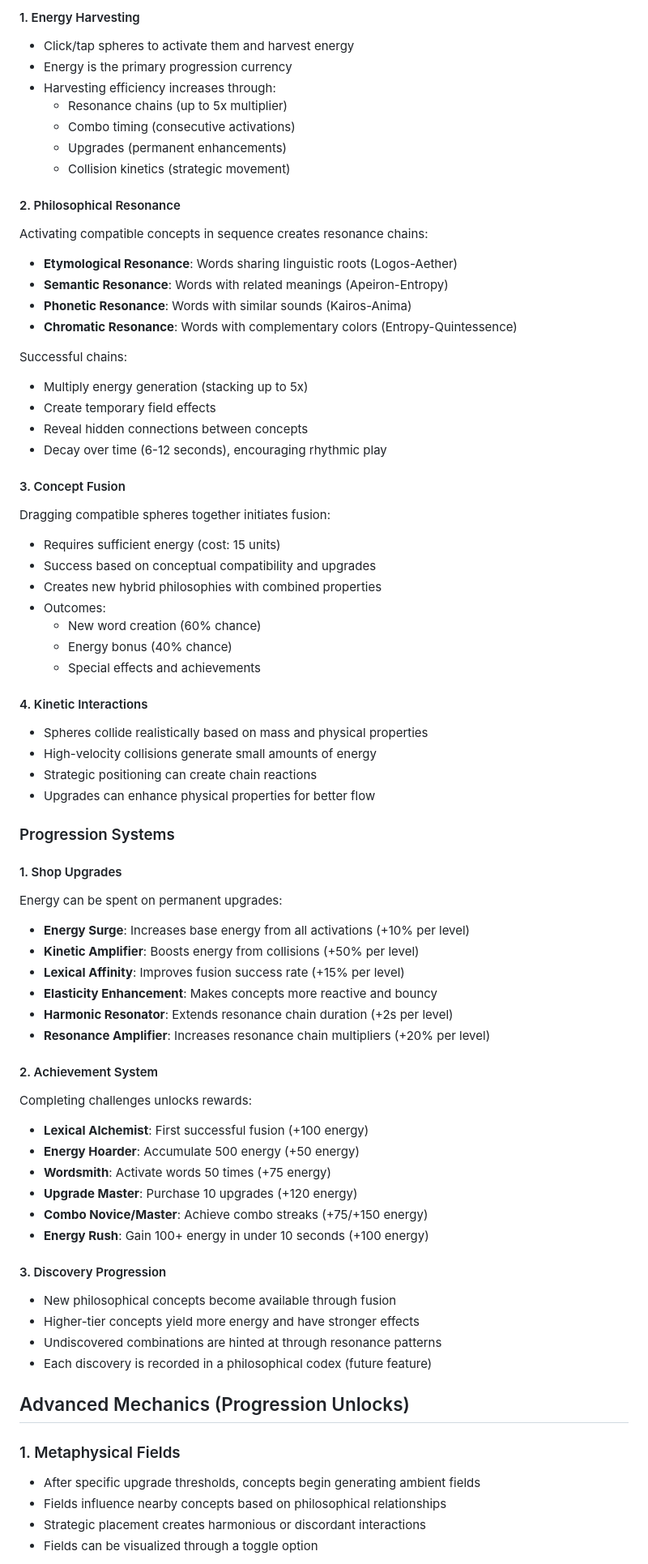
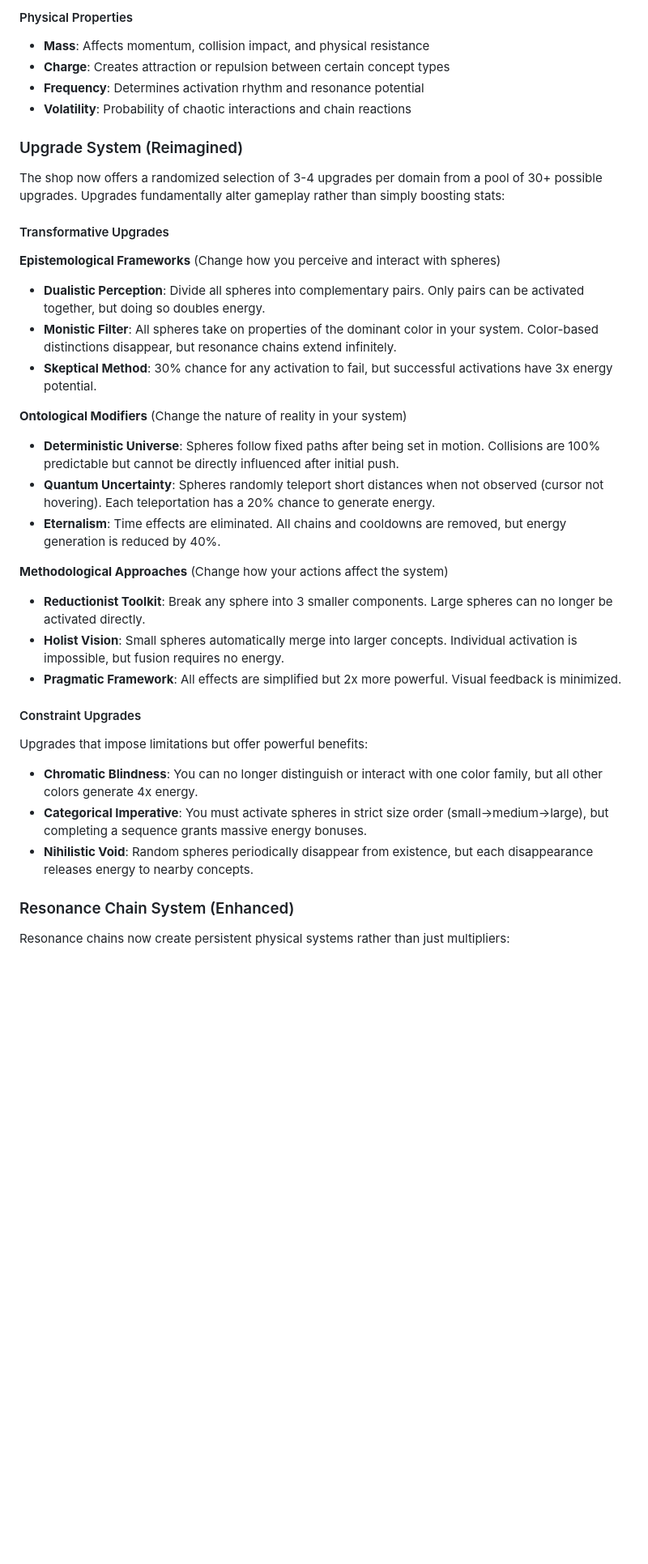
Before and after one commit to SitcomReality/websim-abstract-word-visualization, a Markdown page: game-design-and-mechanics.md, the part around one of its changes. Shown at 81% size. GitHub-like rendering; blank space fills up the shorter version.

```diff
--- a/game-design-and-mechanics.md
+++ b/game-design-and-mechanics.md
@@ -41,73 +63,39 @@ Each sphere has properties that affect gameplay:
 
-#### 1. Energy Harvesting
-- Click/tap spheres to activate them and harvest energy
-- Energy is the primary progression currency
-- Harvesting efficiency increases through:
-  - Resonance chains (up to 5x multiplier)
-  - Combo timing (consecutive activations)
-  - Upgrades (permanent enhancements)
-  - Collision kinetics (strategic movement)
+#### Physical Properties
+- **Mass**: Affects momentum, collision impact, and physical resistance
+- **Charge**: Creates attraction or repulsion between certain concept types
+- **Frequency**: Determines activation rhythm and resonance potential
+- **Volatility**: Probability of chaotic interactions and chain reactions
 
-#### 2. Philosophical Resonance
-Activating compatible concepts in sequence creates resonance chains:
-- **Etymological Resonance**: Words sharing linguistic roots (Logos-Aether)
-- **Semantic Resonance**: Words with related meanings (Apeiron-Entropy)
-- **Phonetic Resonance**: Words with similar sounds (Kairos-Anima)
-- **Chromatic Resonance**: Words with complementary colors (Entropy-Quintessence)
+### Upgrade System (Reimagined)
 
-Successful chains:
-- Multiply energy generation (stacking up to 5x)
-- Create temporary field effects
-- Reveal hidden connections between concepts
-- Decay over time (6-12 seconds), encouraging rhythmic play
+The shop now offers a randomized selection of 3-4 upgrades per domain from a pool of 30+ possible upgrades. Upgrades fundamentally alter gameplay rather than simply boosting stats:
 
-#### 3. Concept Fusion
-Dragging compatible spheres together initiates fusion:
-- Requires sufficient energy (cost: 15 units)
-- Success based on conceptual compatibility and upgrades
-- Creates new hybrid philosophies with combined properties
-- Outcomes:
-  - New word creation (60% chance)
-  - Energy bonus (40% chance)
-  - Special effects and achievements
+#### Transformative Upgrades
 
-#### 4. Kinetic Interactions
-- Spheres collide realistically based on mass and physical properties
-- High-velocity collisions generate small amounts of energy
-- Strategic positioning can create chain reactions
-- Upgrades can enhance physical properties for better flow
+**Epistemological Frameworks** (Change how you perceive and interact with spheres)
+- **Dualistic Perception**: Divide all spheres into complementary pairs. Only pairs can be activated together, but doing so doubles energy.
+- **Monistic Filter**: All spheres take on properties of the dominant color in your system. Color-based distinctions disappear, but resonance chains extend infinitely.
+- **Skeptical Method**: 30% chance for any activation to fail, but successful activations have 3x energy potential.
 
-### Progression Systems
+**Ontological Modifiers** (Change the nature of reality in your system)
+- **Deterministic Universe**: Spheres follow fixed paths after being set in motion. Collisions are 100% predictable but cannot be directly influenced after initial push.
+- **Quantum Uncertainty**: Spheres randomly teleport short distances when not observed (cursor not hovering). Each teleportation has a 20% chance to generate energy.
+- **Eternalism**: Time effects are eliminated. All chains and cooldowns are removed, but energy generation is reduced by 40%.
 
-#### 1. Shop Upgrades
-Energy can be spent on permanent upgrades:
-- **Energy Surge**: Increases base energy from all activations (+10% per level)
-- **Kinetic Amplifier**: Boosts energy from collisions (+50% per level)
-- **Lexical Affinity**: Improves fusion success rate (+15% per level)
-- **Elasticity Enhancement**: Makes concepts more reactive and bouncy
-- **Harmonic Resonator**: Extends resonance chain duration (+2s per level)
-- **Resonance Amplifier**: Increases resonance chain multipliers (+20% per level)
+**Methodological Approaches** (Change how your actions affect the system)
+- **Reductionist Toolkit**: Break any sphere into 3 smaller components. Large spheres can no longer be activated directly.
+- **Holist Vision**: Small spheres automatically merge into larger concepts. Individual activation is impossible, but fusion requires no energy.
+- **Pragmatic Framework**: All effects are simplified but 2x more powerful. Visual feedback is minimized.
 
-#### 2. Achievement System
-Completing challenges unlocks rewards:
-- **Lexical Alchemist**: First successful fusion (+100 energy)
-- **Energy Hoarder**: Accumulate 500 energy (+50 energy)
-- **Wordsmith**: Activate words 50 times (+75 energy)
-- **Upgrade Master**: Purchase 10 upgrades (+120 energy)
-- **Combo Novice/Master**: Achieve combo streaks (+75/+150 energy)
-- **Energy Rush**: Gain 100+ energy in under 10 seconds (+100 energy)
+#### Constraint Upgrades
+Upgrades that impose limitations but offer powerful benefits:
 
-#### 3. Discovery Progression
-- New philosophical concepts become available through fusion
-- Higher-tier concepts yield more energy and have stronger effects
-- Undiscovered combinations are hinted at through resonance patterns
-- Each discovery is recorded in a philosophical codex (future feature)
+- **Chromatic Blindness**: You can no longer distinguish or interact with one color family, but all other colors generate 4x energy.
+- **Categorical Imperative**: You must activate spheres in strict size order (small→medium→large), but completing a sequence grants massive energy bonuses.
+- **Nihilistic Void**: Random spheres periodically disappear from existence, but each disappearance releases energy to nearby concepts.
 
-## Advanced Mechanics (Progression Unlocks)
+### Resonance Chain System (Enhanced)
 
-### 1. Metaphysical Fields
-- After specific upgrade thresholds, concepts begin generating ambient fields
-- Fields influence nearby concepts based on philosophical relationships
-- Strategic placement creates harmonious or discordant interactions
-- Fields can be visualized through a toggle option
+Resonance chains now create persistent physical systems rather than just multipliers:
 
```
Also changed, not shown: other parts of game-design-and-mechanics.md (+133 -120 lines).
